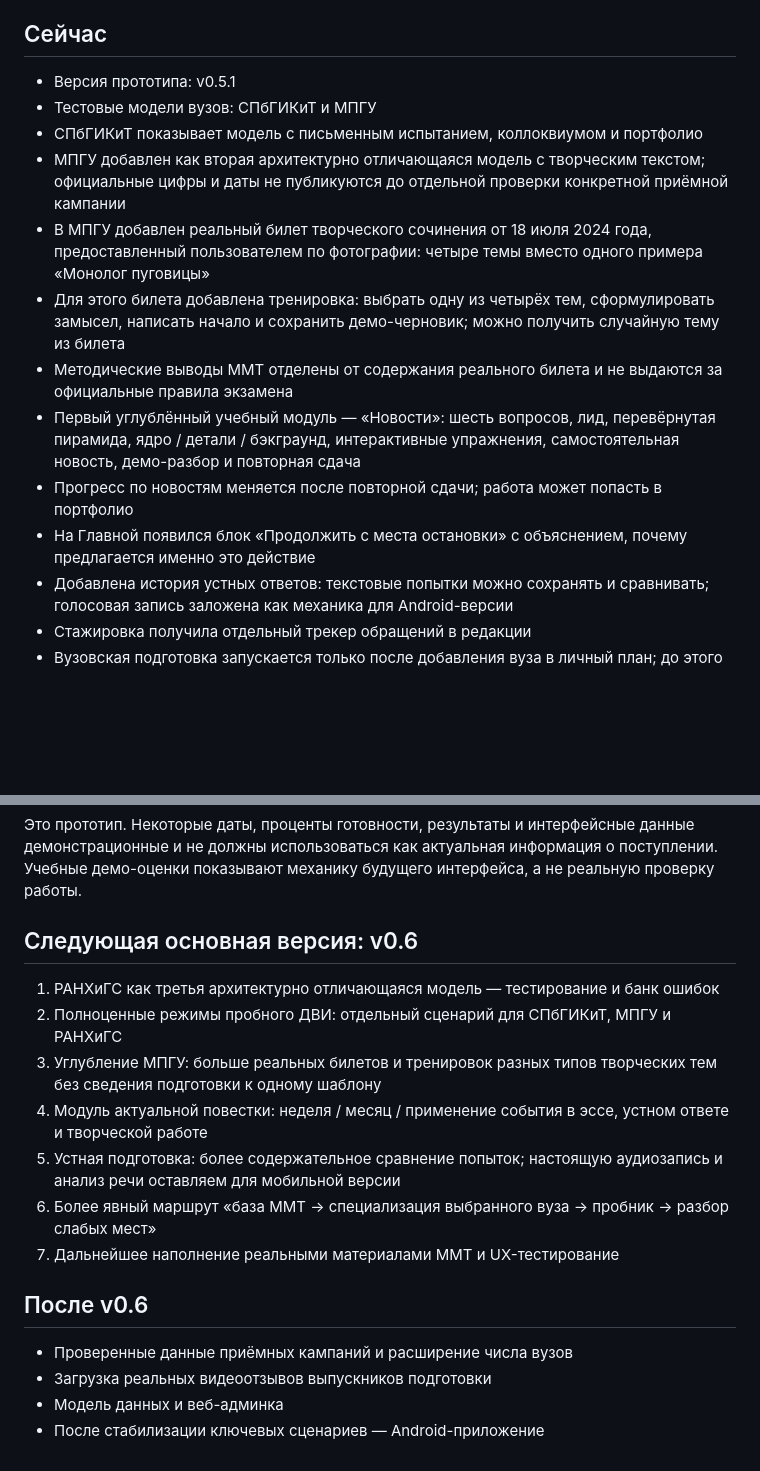
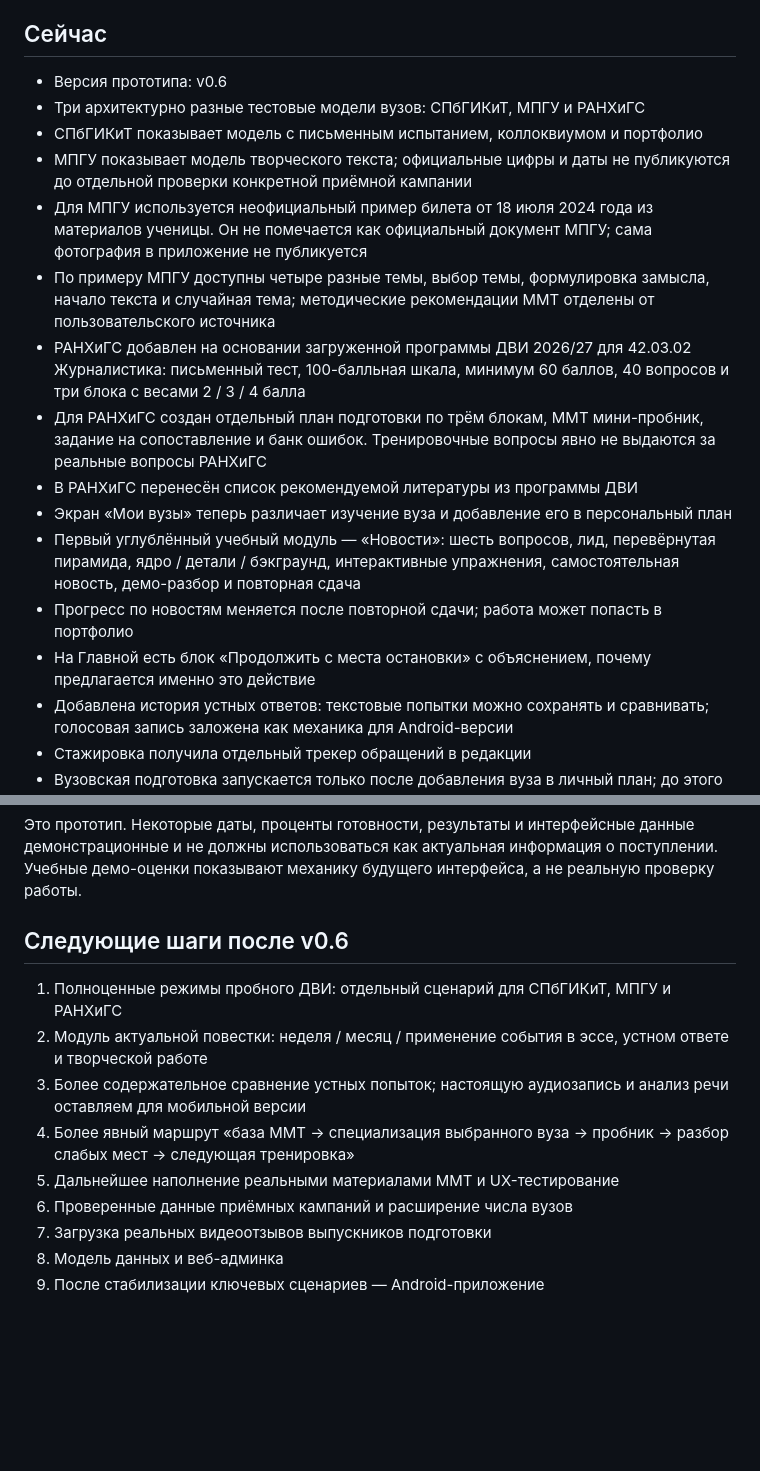
Before and after one commit to dn95z6gbbc-a11y/MMT-DVI, a Markdown page: README.md, 2 parts joined by grey strips. Drawn GitHub-style; blank space fills up the shorter version.

Commit message:
Document v0.6 RANEPA model and source labels

```diff
--- a/README.md
+++ b/README.md
@@ -4,16 +4,19 @@
 
 ## Сейчас
 
-- Версия прототипа: v0.5.1
-- Тестовые модели вузов: СПбГИКиТ и МПГУ
+- Версия прототипа: v0.6
+- Три архитектурно разные тестовые модели вузов: СПбГИКиТ, МПГУ и РАНХиГС
 - СПбГИКиТ показывает модель с письменным испытанием, коллоквиумом и портфолио
-- МПГУ добавлен как вторая архитектурно отличающаяся модель с творческим текстом; официальные цифры и даты не публикуются до отдельной проверки конкретной приёмной кампании
-- В МПГУ добавлен реальный билет творческого сочинения от 18 июля 2024 года, предоставленный пользователем по фотографии: четыре темы вместо одного примера «Монолог пуговицы»
-- Для этого билета добавлена тренировка: выбрать одну из четырёх тем, сформулировать замысел, написать начало и сохранить демо-черновик; можно получить случайную тему из билета
-- Методические выводы MMT отделены от содержания реального билета и не выдаются за официальные правила экзамена
+- МПГУ показывает модель творческого текста; официальные цифры и даты не публикуются до отдельной проверки конкретной приёмной кампании
+- Для МПГУ используется неофициальный пример билета от 18 июля 2024 года из материалов ученицы. Он не помечается как официальный документ МПГУ; сама фотография в приложение не публикуется
+- По примеру МПГУ доступны четыре разные темы, выбор темы, формулировка замысла, начало текста и случайная тема; методические рекомендации MMT отделены от пользовательского источника
+- РАНХиГС добавлен на основании загруженной программы ДВИ 2026/27 для 42.03.02 Журналистика: письменный тест, 100-балльная шкала, минимум 60 баллов, 40 вопросов и три блока с весами 2 / 3 / 4 балла
+- Для РАНХиГС создан отдельный план подготовки по трём блокам, MMT мини-пробник, задание на сопоставление и банк ошибок. Тренировочные вопросы явно не выдаются за реальные вопросы РАНХиГС
+- В РАНХиГС перенесён список рекомендуемой литературы из программы ДВИ
+- Экран «Мои вузы» теперь различает изучение вуза и добавление его в персональный план
 - Первый углублённый учебный модуль — «Новости»: шесть вопросов, лид, перевёрнутая пирамида, ядро / детали / бэкграунд, интерактивные упражнения, самостоятельная новость, демо-разбор и повторная сдача
 - Прогресс по новостям меняется после повторной сдачи; работа может попасть в портфолио
-- На Главной появился блок «Продолжить с места остановки» с объяснением, почему предлагается именно это действие
+- На Главной есть блок «Продолжить с места остановки» с объяснением, почему предлагается именно это действие
 - Добавлена история устных ответов: текстовые попытки можно сохранять и сравнивать; голосовая запись заложена как механика для Android-версии
 - Стажировка получила отдельный трекер обращений в редакции
 - Вузовская подготовка запускается только после добавления вуза в личный план; до этого можно изучать требования и смотреть демо
@@ -26,19 +29,14 @@
 
 Это прототип. Некоторые даты, проценты готовности, результаты и интерфейсные данные демонстрационные и не должны использоваться как актуальная информация о поступлении. Учебные демо-оценки показывают механику будущего интерфейса, а не реальную проверку работы.
 
-## Следующая основная версия: v0.6
+## Следующие шаги после v0.6
 
-1. РАНХиГС как третья архитектурно отличающаяся модель — тестирование и банк ошибок
-2. Полноценные режимы пробного ДВИ: отдельный сценарий для СПбГИКиТ, МПГУ и РАНХиГС
-3. Углубление МПГУ: больше реальных билетов и тренировок разных типов творческих тем без сведения подготовки к одному шаблону
-4. Модуль актуальной повестки: неделя / месяц / применение события в эссе, устном ответе и творческой работе
-5. Устная подготовка: более содержательное сравнение попыток; настоящую аудиозапись и анализ речи оставляем для мобильной версии
-6. Более явный маршрут «база MMT → специализация выбранного вуза → пробник → разбор слабых мест»
-7. Дальнейшее наполнение реальными материалами MMT и UX-тестирование
-
-## После v0.6
-
-- Проверенные данные приёмных кампаний и расширение числа вузов
-- Загрузка реальных видеоотзывов выпускников подготовки
-- Модель данных и веб-админка
-- После стабилизации ключевых сценариев — Android-приложение
+1. Полноценные режимы пробного ДВИ: отдельный сценарий для СПбГИКиТ, МПГУ и РАНХиГС
+2. Модуль актуальной повестки: неделя / месяц / применение события в эссе, устном ответе и творческой работе
+3. Более содержательное сравнение устных попыток; настоящую аудиозапись и анализ речи оставляем для мобильной версии
+4. Более явный маршрут «база MMT → специализация выбранного вуза → пробник → разбор слабых мест → следующая тренировка»
+5. Дальнейшее наполнение реальными материалами MMT и UX-тестирование
+6. Проверенные данные приёмных кампаний и расширение числа вузов
+7. Загрузка реальных видеоотзывов выпускников подготовки
+8. Модель данных и веб-админка
+9. После стабилизации ключевых сценариев — Android-приложение
```
